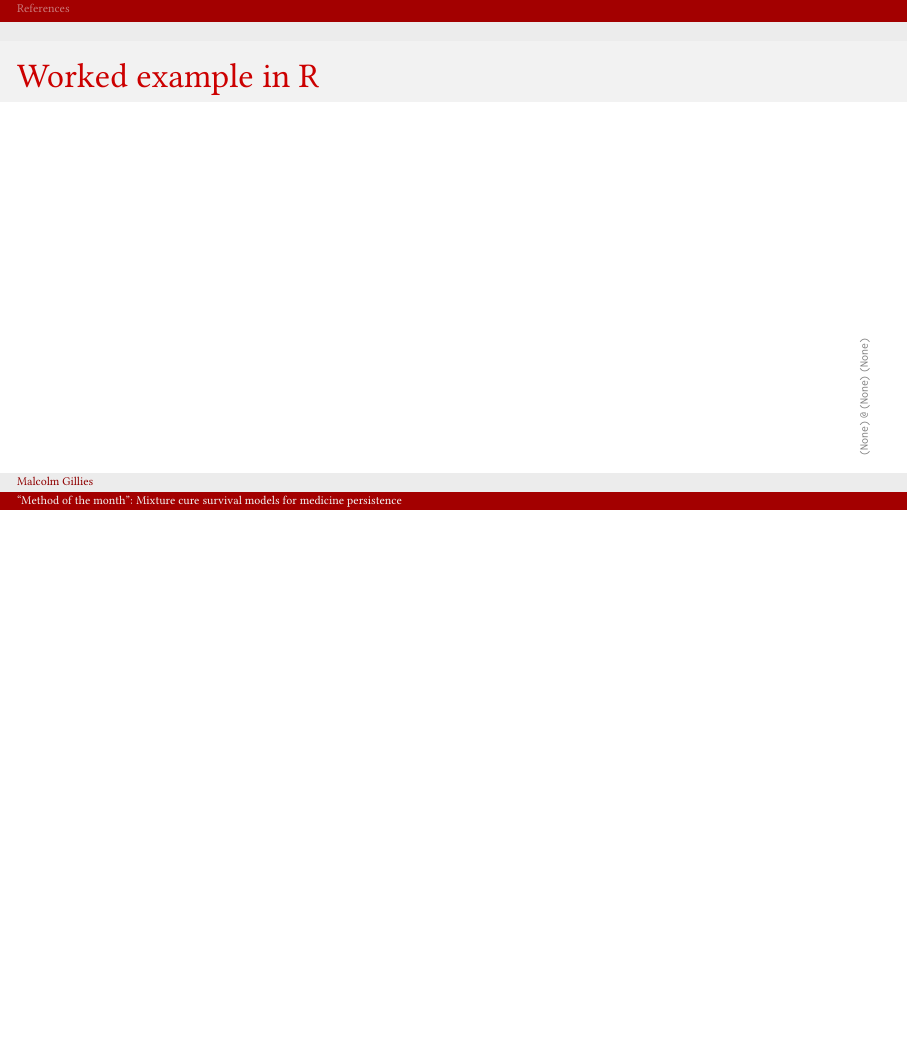
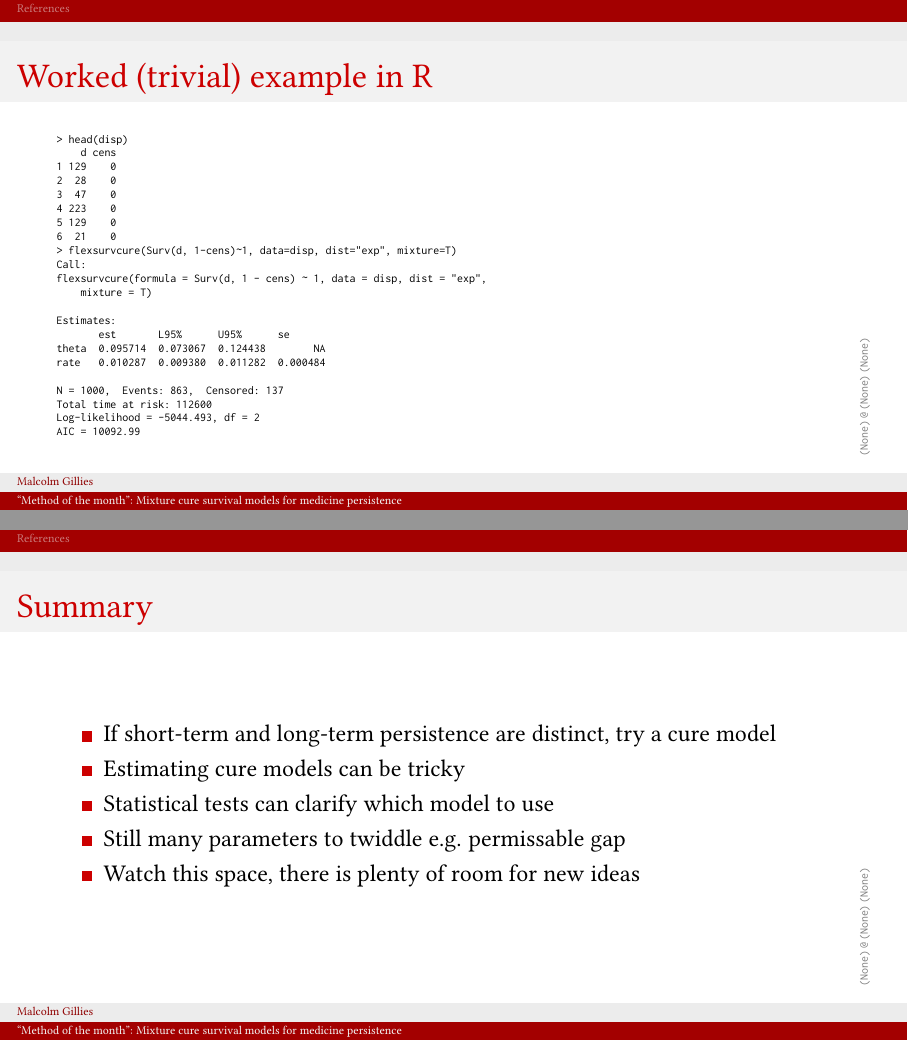
Before and after one commit to mbg-unsw/curemodel, LaTeX slides (wip-cure-20220519.tex): page 12 of 16 before the commit and pages 12 and 14 of 16 after it, the two joined at a grey line, the shorter picture padded with empty space. Compiled offline with pdfLaTeX.

Commit message:
* Finished draft of slides * Updated bib file * Updated mixture survival illustration figures

```diff
--- a/wip-cure-20220519.tex
+++ b/wip-cure-20220519.tex
@@ -23,6 +23,7 @@
 \usepackage{tikzpagenodes}
 \usepackage[round]{natbib}
 \usepackage{gitinfo2}
+\usepackage{listings}
 
 \renewcommand{\gitMark}{\color{gray}\texttt{\tiny\gitBranch\,@\,\gitAbbrevHash\,\gitAuthorDate}}
 
@@ -214,7 +215,42 @@
 \flushright{\tiny{\citet{cai_applying_2022}}}
 \end{frame}
 
-\begin{frame}{Worked example in R}
+\begin{frame}{Statistical inference}
+    \begin{itemize}
+        \item Test if the cured fraction > 0
+	\item Test if the follow up is long enough
+	\item \emph{n.b. in the Cai et al (2022) paper this is done using parametric models}
+    \end{itemize}
+\end{frame}
+
+\lstset{
+basicstyle=\tiny\ttfamily,basewidth=0.5em
+}
+\begin{frame}[fragile=singleslide]{Worked (trivial) example in R}
+	\begin{lstlisting}
+> head(disp)
+    d cens
+1 129    0
+2  28    0
+3  47    0
+4 223    0
+5 129    0
+6  21    0
+> flexsurvcure(Surv(d, 1-cens)~1, data=disp, dist="exp", mixture=T)
+Call:
+flexsurvcure(formula = Surv(d, 1 - cens) ~ 1, data = disp, dist = "exp",
+    mixture = T)
+
+Estimates:
+       est       L95%      U95%      se
+theta  0.095714  0.073067  0.124438        NA
+rate   0.010287  0.009380  0.011282  0.000484
+
+N = 1000,  Events: 863,  Censored: 137
+Total time at risk: 112600
+Log-likelihood = -5044.493, df = 2
+AIC = 10092.99
+\end{lstlisting}
 \end{frame}
 
 \begin{frame}{The wild west of survival models...}
@@ -230,6 +266,13 @@
 \end{frame}
 
 \begin{frame}{Summary}
+	\begin{itemize}
+		\item If short-term and long-term persistence are distinct, try a cure model
+		\item Estimating cure models can be tricky
+		\item Statistical tests can clarify which model to use
+		\item Still many parameters to twiddle e.g. permissable gap
+		\item Watch this space, there is plenty of room for new ideas
+	\end{itemize}
 \end{frame}
 
 \begin{frame}{Thanks}
```
Also changed, not shown: cure.bib (+39 -0 lines), wip-cure-20220519.tex (26 more changed lines), 1 other file.
